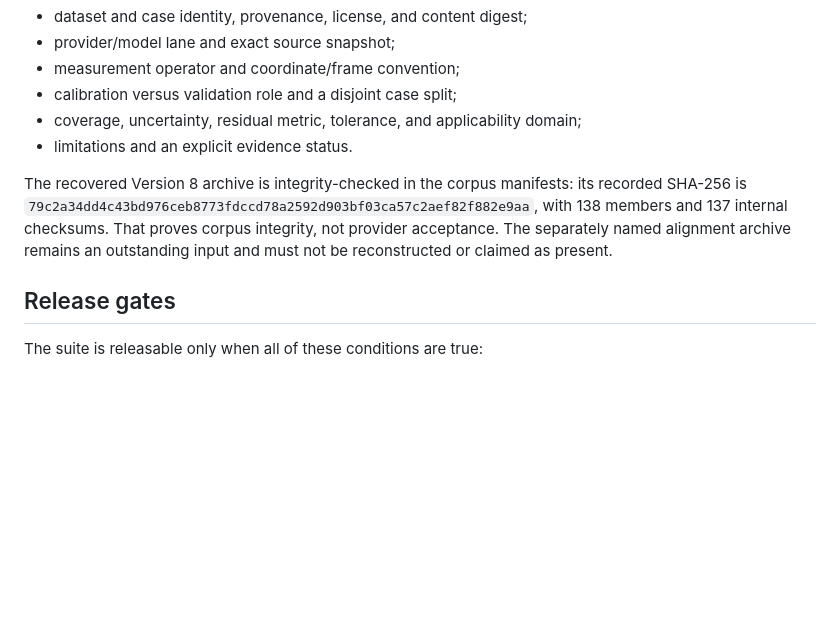
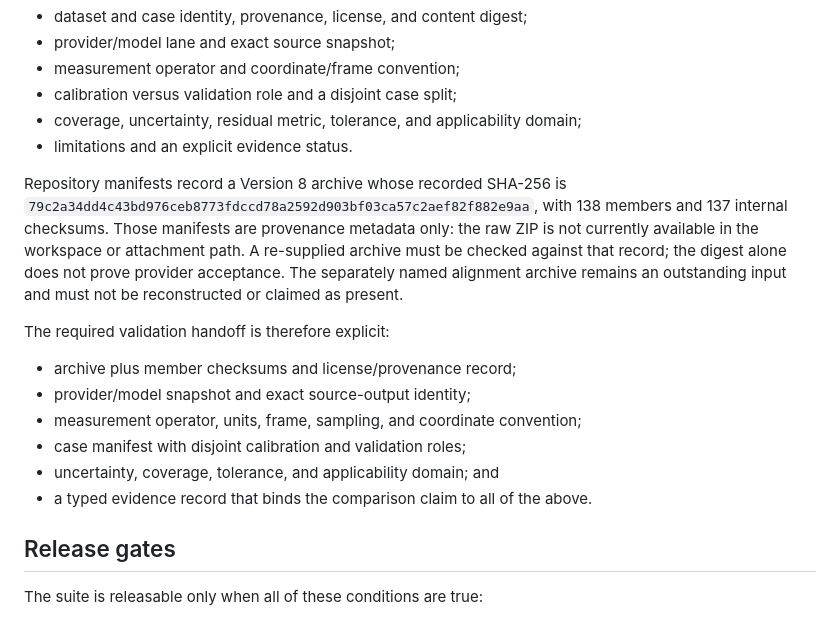
Before and after one commit to sheepfling/Exhaust-Plume, a Markdown page: docs/product_suite_completion_plan_v1.md, the part around one of its changes. Drawn GitHub-style; blank space fills up the shorter version.

```diff
--- a/docs/product_suite_completion_plan_v1.md
+++ b/docs/product_suite_completion_plan_v1.md
@@ -133,12 +184,24 @@ Each comparison must retain:
 - coverage, uncertainty, residual metric, tolerance, and applicability domain;
 - limitations and an explicit evidence status.
 
-The recovered Version 8 archive is integrity-checked in the corpus manifests:
-its recorded SHA-256 is
+Repository manifests record a Version 8 archive whose recorded SHA-256 is
 `79c2a34dd4c43bd976ceb8773fdccd78a2592d903bf03ca57c2aef82f882e9aa`, with
-138 members and 137 internal checksums. That proves corpus integrity, not
-provider acceptance. The separately named alignment archive remains an
-outstanding input and must not be reconstructed or claimed as present.
+138 members and 137 internal checksums. Those manifests are provenance
+metadata only: the raw ZIP is not currently available in the workspace or
+attachment path. A re-supplied archive must be checked against that record;
+the digest alone does not prove provider acceptance. The separately named
+alignment archive remains an outstanding input and must not be reconstructed
+or claimed as present.
+
+The required validation handoff is therefore explicit:
+
+- archive plus member checksums and license/provenance record;
+- provider/model snapshot and exact source-output identity;
+- measurement operator, units, frame, sampling, and coordinate convention;
+- case manifest with disjoint calibration and validation roles;
+- uncertainty, coverage, tolerance, and applicability domain; and
+- a typed evidence record that binds the comparison claim to all of the
+  above.
 
 ## Release gates
 
```
Also changed, not shown: other parts of docs/product_suite_completion_plan_v1.md (+51 -0 lines).
